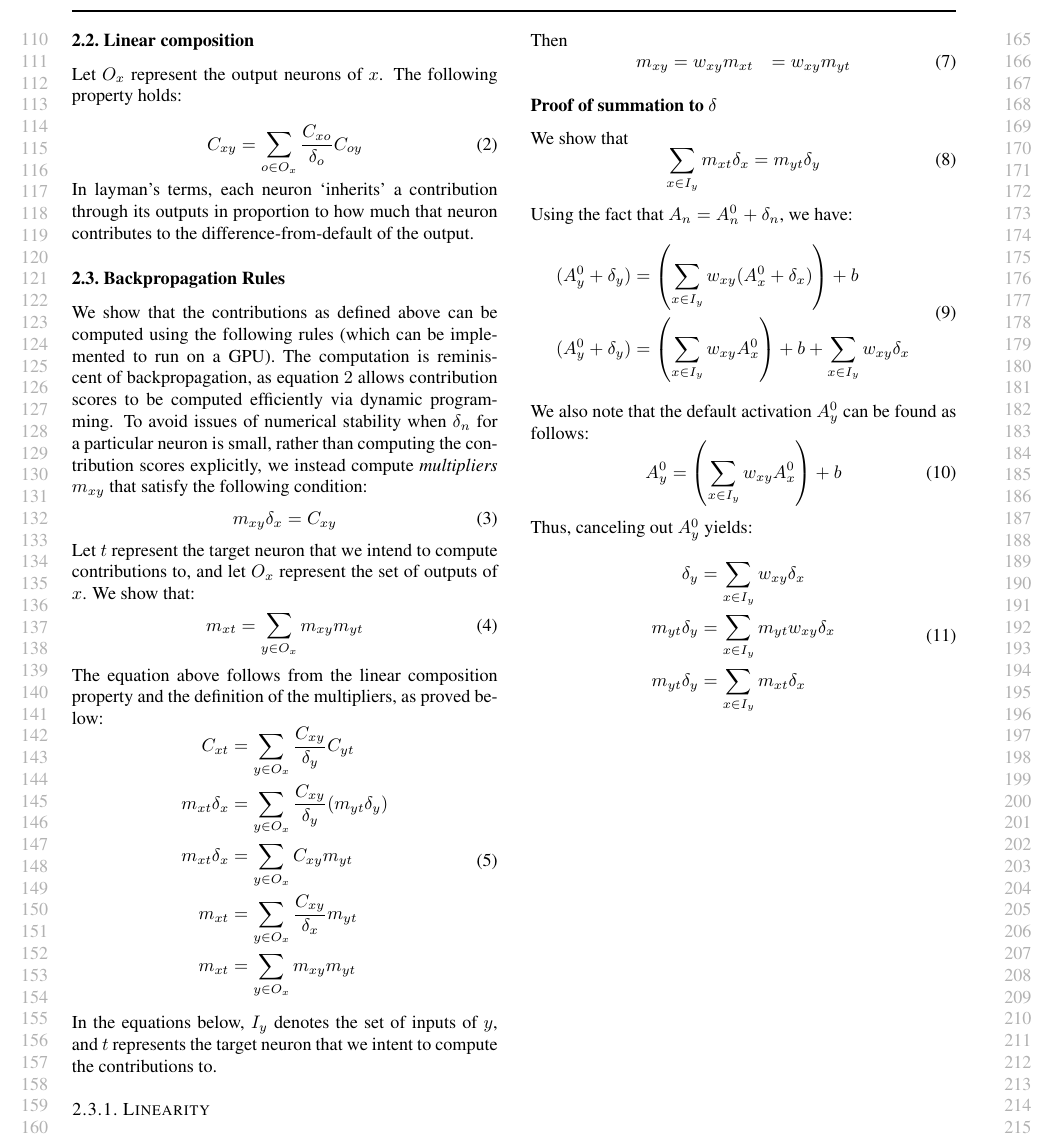
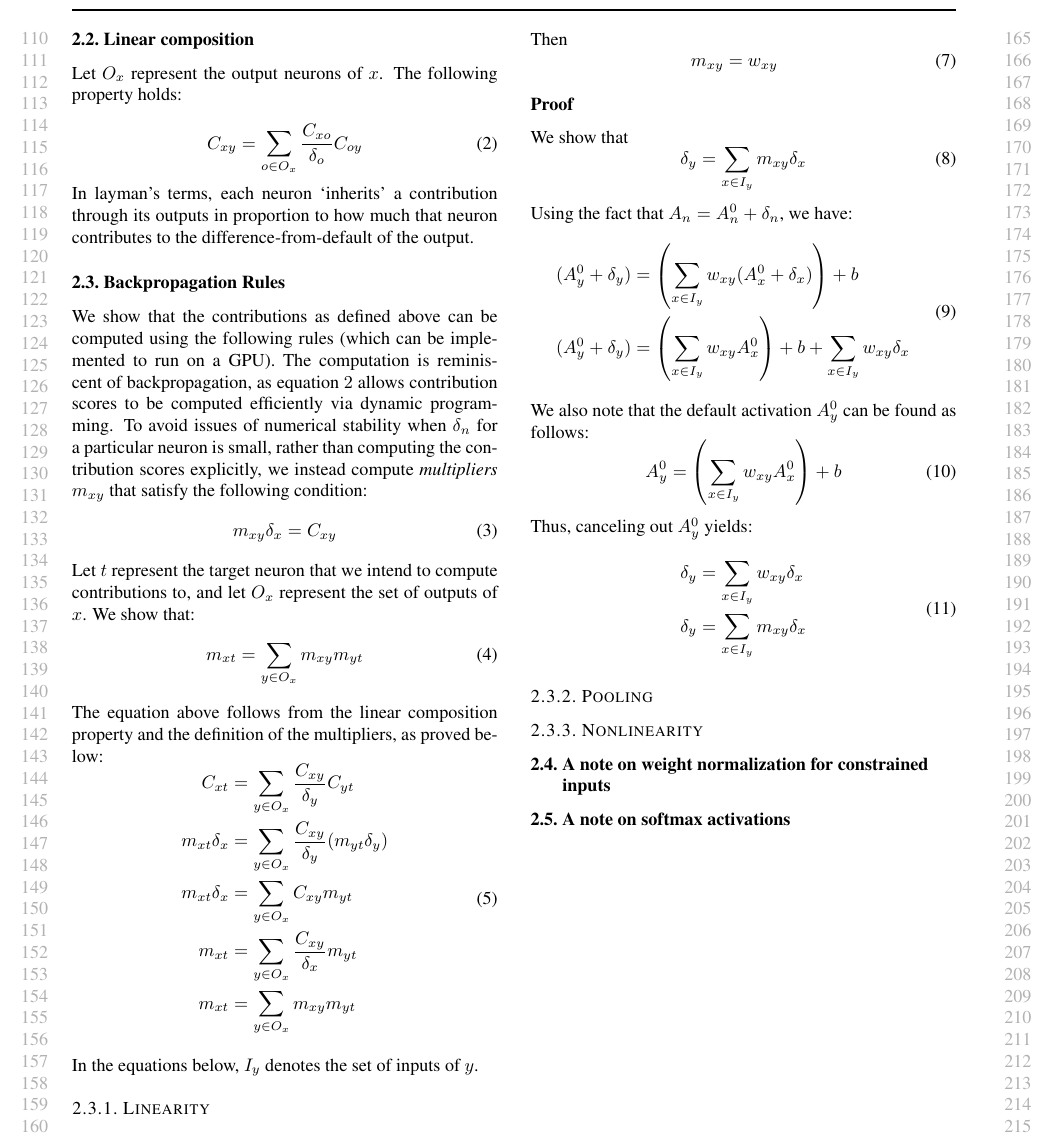
Before and after one commit to kundajelab/deeplift, a LaTeX paper (ICML_workshop_submission/icml2015stylefiles/deepLIFFT.tex): part of page 2 of 2, cut so that both start at the same text. Compiled offline with pdfLaTeX.

Commit message:
periodic commit

```diff
--- a/ICML_workshop_submission/icml2015stylefiles/deepLIFFT.tex
+++ b/ICML_workshop_submission/icml2015stylefiles/deepLIFFT.tex
@@ -125,7 +125,7 @@ m_{xt} &= \sum_{y \in O_x} m_{xy} m_{yt}
 \end{aligned}
 \end{equation}
 
-In the equations below, $I_y$ denotes the set of inputs of $y$, and $t$ represents the target neuron that we intent to compute the contributions to.
+In the equations below, $I_y$ denotes the set of inputs of $y$.
 
 \subsubsection{Linearity}
 Let
@@ -136,15 +136,14 @@ Then
 \begin{equation}
 \begin{aligned}
 m_{xy} &= w_{xy}
-m_{xt} &= w_{xy} m_{yt}
 \end{aligned}
 \end{equation}
 
-{\bf Proof of summation to $\delta$}
+{\bf Proof}
 
 We show that
 \begin{equation}
-\sum_{x \in I_y} m_{xt} \delta_x = m_{yt} \delta_y
+\delta_y = \sum_{x \in I_y} m_{xy} \delta_x
 \end{equation}
 Using the fact that $A_n = A_n^0 + \delta_n$, we have:
 \begin{equation}
@@ -161,12 +160,17 @@ Thus, canceling out $A_y^0$ yields:
 \begin{equation}
 \begin{aligned}
 \delta_y &= \sum_{x \in I_y} w_{xy} \delta_x\\
-m_{yt} \delta_y &= \sum_{x \in I_y} m_{yt} w_{xy} \delta_x\\
-m_{yt} \delta_y &= \sum_{x \in I_y} m_{xt} \delta_x
+\delta_y &= \sum_{x \in I_y} m_{xy} \delta_x
 \end{aligned}
 \end{equation}
 
+\subsubsection{Pooling}
 
+\subsubsection{Nonlinearity}
+
+\subsection{A note on weight normalization for constrained inputs}
+
+\subsection{A note on softmax activations}
 
 \end{document}
 
```
Also changed, not shown: ICML_workshop_submission/icml2015stylefiles/deepLIFFT.pdf, 3 other files.
